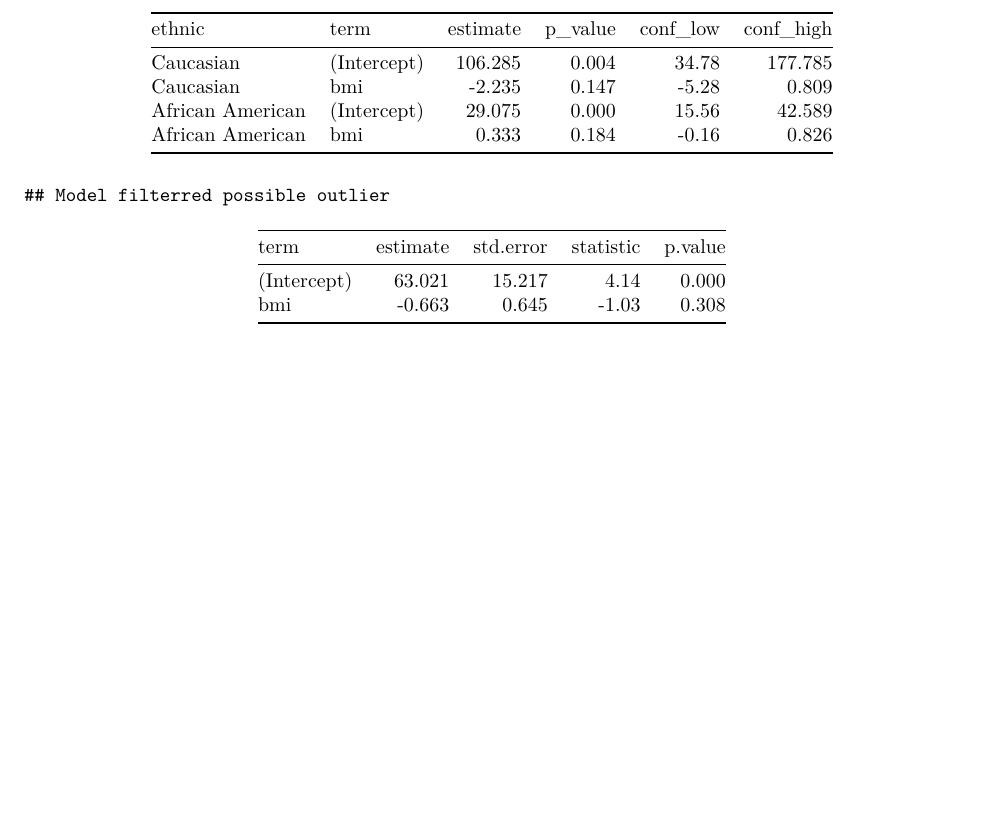
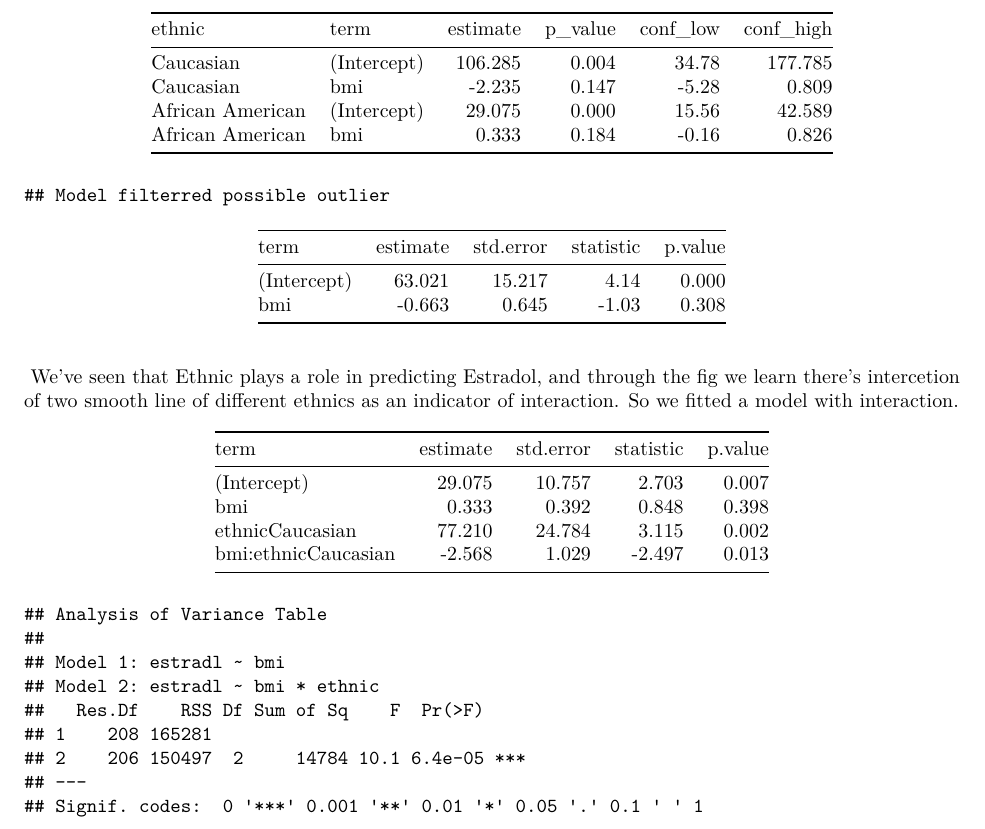
Before and after one commit to zl2974/p8130_hw6_zl2974, an R Markdown document (p8130_hw6_zl2974.Rmd): part of page 5 of 5, cut so that both start at the same text, the shorter picture padded with empty space. Rendered offline with R 4.5, knitr and Pandoc, then LaTeX, with nearby package versions; column names are cleaned by a stand-in for the janitor package.

Commit message:
there's interaction

````diff
--- a/p8130_hw6_zl2974.Rmd
+++ b/p8130_hw6_zl2974.Rmd
@@ -265,3 +265,12 @@ estradl %>%
     broom::tidy() %>%
     knitr::kable()
 ```
+
+\ We've seen that Ethnic plays a role in predicting Estradol, and through the fig
+we learn there's intercetion of two smooth line of different ethnics as an
+indicator of interaction. So we fitted a model with interaction.
+
+```{r interaction}
+est_md_int=
+  estradl %>%
+  lm(estradl ~ bmi * ethnic, data = .)
````
Also changed, not shown: p8130_hw6_zl2974.pdf, p8130_hw6_zl2974_files/figure-latex/unnamed-chunk-1-1.pdf, p8130_hw6_zl2974_files/figure-latex/unnamed-chunk-4-1.pdf, p8130_hw6_zl2974_files/figure-latex/unnamed-chunk-8-1.pdf, p8130_hw6_zl2974.Rmd (7 more changed lines).
